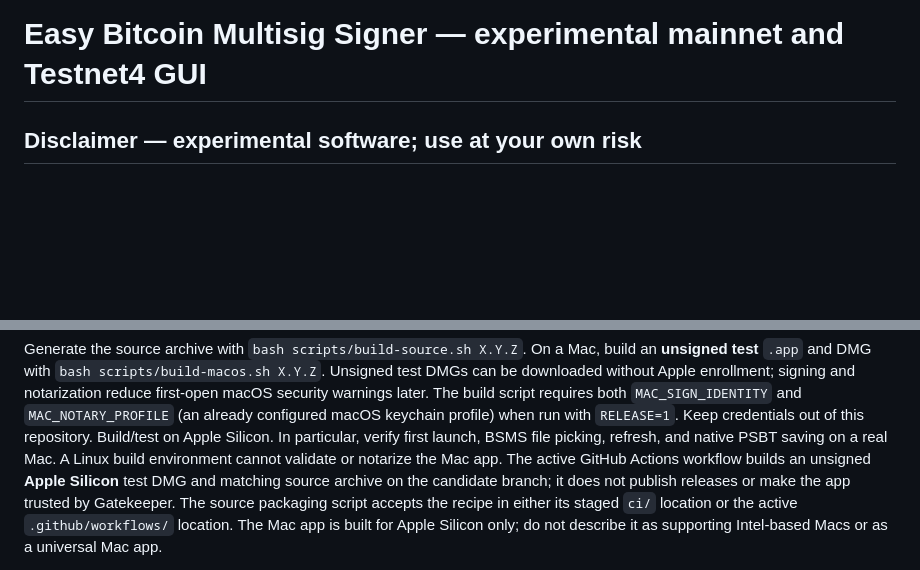
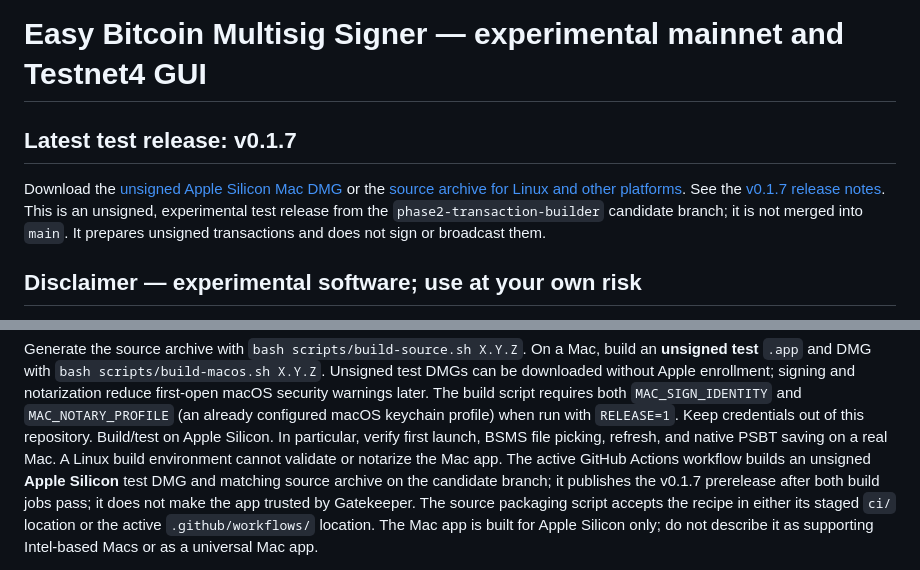
Before and after one commit to cjtsh/bitcoin-easy-multisig-signer, a Markdown page: README.md, 2 parts joined by grey strips. Rendered like a GitHub page; blank space fills up the shorter version.

Commit message:
Update homepage with v0.1.7 test release

```diff
--- a/README.md
+++ b/README.md
@@ -1,4 +1,9 @@
 # Easy Bitcoin Multisig Signer — experimental mainnet and Testnet4 GUI
+
+## Latest test release: v0.1.7
+
+Download the [unsigned Apple Silicon Mac DMG](https://github.com/cjtsh/easy-bitcoin-multisig-signer/releases/download/v0.1.7/Easy-Bitcoin-Multisig-v0.1.7-UNSIGNED-TEST.dmg) or the [source archive for Linux and other platforms](https://github.com/cjtsh/easy-bitcoin-multisig-signer/releases/download/v0.1.7/easy-bitcoin-multisig-signer-v0.1.7.tar.gz). See the [v0.1.7 release notes](https://github.com/cjtsh/easy-bitcoin-multisig-signer/releases/tag/v0.1.7). This is an unsigned, experimental test release from the `phase2-transaction-builder` candidate branch; it is not merged into `main`. It prepares unsigned transactions and does not sign or broadcast them.
+
 
 ## Disclaimer — experimental software; use at your own risk
 
@@ -78,7 +83,7 @@ particular, verify first launch, BSMS file picking, refresh, and native PSBT
 saving on a real Mac. A Linux build environment cannot validate or notarize
 the Mac app. The active GitHub Actions workflow builds an unsigned **Apple
 Silicon** test DMG and matching source archive on the candidate branch; it
-does not publish releases or make the app trusted by Gatekeeper.
+publishes the v0.1.7 prerelease after both build jobs pass; it does not make the app trusted by Gatekeeper.
 The source packaging script accepts the recipe in either its staged `ci/`
 location or the active `.github/workflows/` location.
 The Mac app is built for Apple Silicon only; do not describe it as supporting
```
